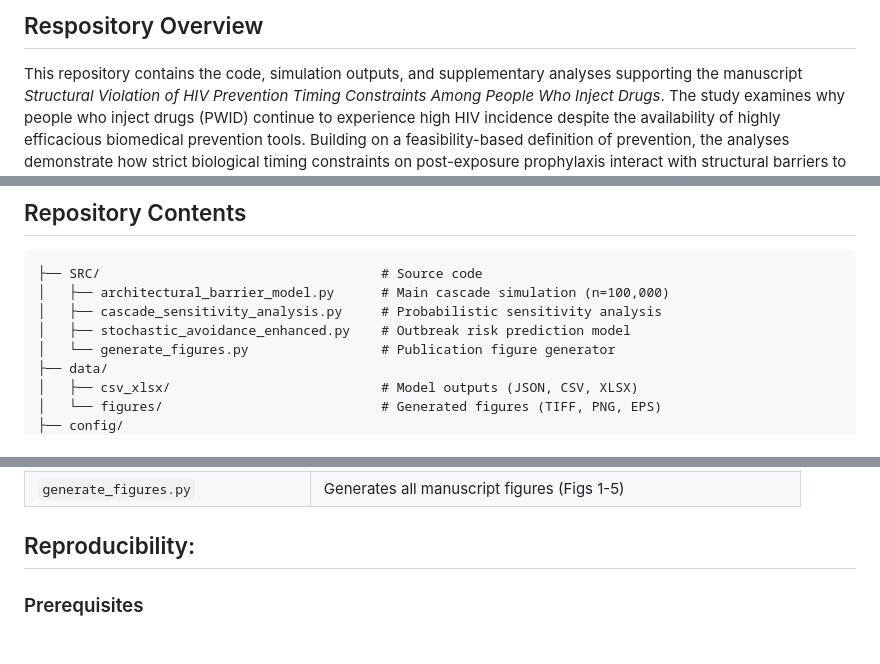
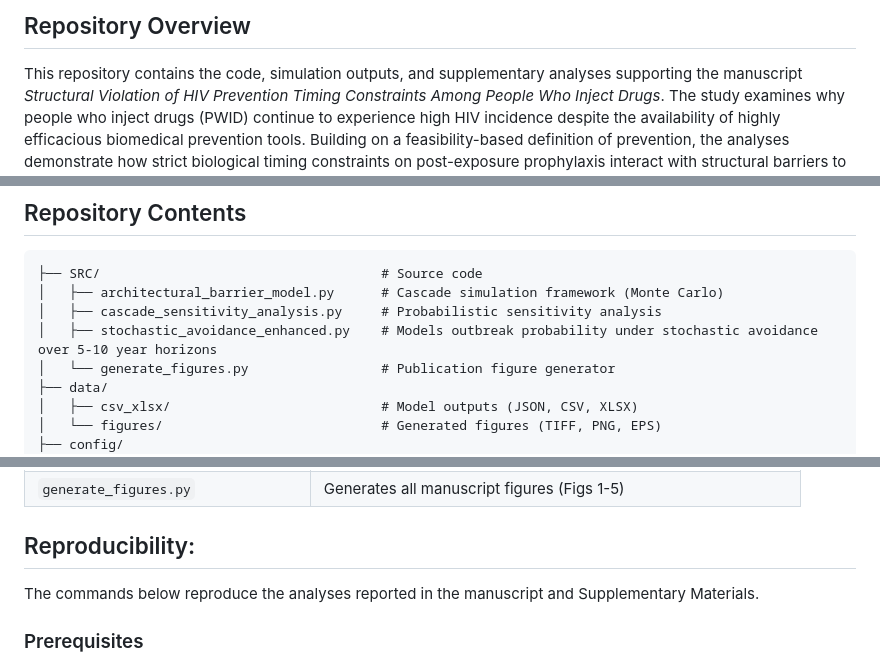
Before and after one commit to Nyx-Dynamics/HIV_Prevention_PWID, a Markdown page: README.md, 3 parts joined by grey strips. Rendered like a GitHub page.

Commit message:
Revise README for clarity and detail
Updated repository overview and content descriptions for clarity.

````diff
--- a/README.md
+++ b/README.md
@@ -1,5 +1,5 @@
 
-## Respository Overview
+## Repository Overview
 This repository contains the code, simulation outputs, and supplementary analyses supporting the manuscript *Structural Violation of HIV Prevention Timing Constraints Among People Who Inject Drugs*. The study examines why people who inject drugs (PWID) continue to experience high HIV incidence despite the availability of highly efficacious biomedical prevention tools. Building on a feasibility-based definition of prevention, the analyses demonstrate how strict biological timing constraints on post-exposure prophylaxis interact with structural barriers to care, network dynamics, and incarceration to place reactive prevention strategies outside the feasible biological domain. The materials provided here support the computational modeling, sensitivity analyses, and scenario evaluations described in the manuscript and are intended to enable transparency and reproducibility of the reported findings.
 
 ## Author
@@ -12,9 +12,9 @@ GitHub: [Nyx-Dynamics](https://github.com/Nyx-Dynamics)
 
 ```
 ├── SRC/                                    # Source code
-│   ├── architectural_barrier_model.py      # Main cascade simulation (n=100,000)
+│   ├── architectural_barrier_model.py      # Cascade simulation framework (Monte Carlo)
 │   ├── cascade_sensitivity_analysis.py     # Probabilistic sensitivity analysis
-│   ├── stochastic_avoidance_enhanced.py    # Outbreak risk prediction model
+│   ├── stochastic_avoidance_enhanced.py    # Models outbreak probability under stochastic avoidance over 5-10 year horizons
 │   └── generate_figures.py                 # Publication figure generator
 ├── data/
 │   ├── csv_xlsx/                           # Model outputs (JSON, CSV, XLSX)
@@ -35,6 +35,7 @@ GitHub: [Nyx-Dynamics](https://github.com/Nyx-Dynamics)
 | `generate_figures.py` | Generates all manuscript figures (Figs 1-5) |
 
 ## Reproducibility:
+The commands below reproduce the analyses reported in the manuscript and Supplementary Materials.
 
 ### Prerequisites
 
````
Also changed, not shown: other parts of README.md (+2 -1 lines).
